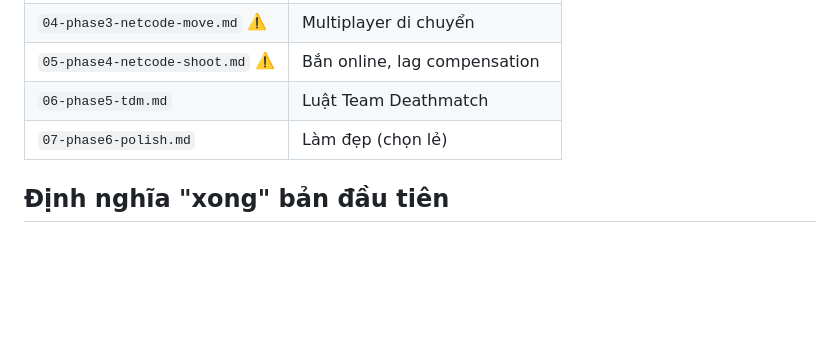
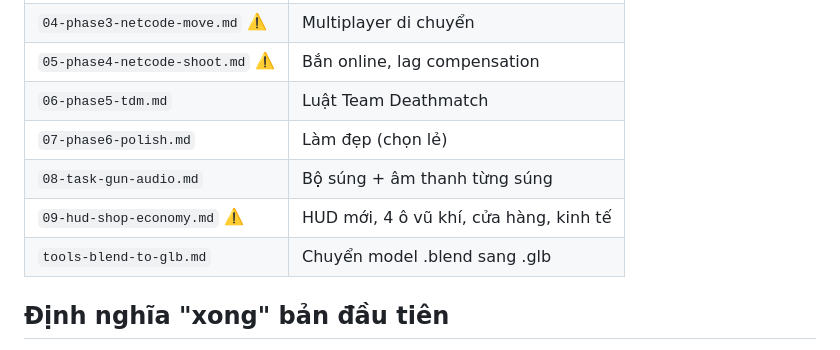
Before and after one commit to chuongdang/fps-web, a Markdown page: plan/00-overview.md, the part around the change. Rendered like a GitHub page; blank space fills up the shorter version.

```diff
--- a/plan/00-overview.md
+++ b/plan/00-overview.md
@@ -132,6 +132,9 @@ Quy tắc phải giữ khi chỉnh map:
 | `05-phase4-netcode-shoot.md` ⚠️ | Bắn online, lag compensation |
 | `06-phase5-tdm.md` | Luật Team Deathmatch |
 | `07-phase6-polish.md` | Làm đẹp (chọn lẻ) |
+| `08-task-gun-audio.md` | Bộ súng + âm thanh từng súng |
+| `09-hud-shop-economy.md` ⚠️ | HUD mới, 4 ô vũ khí, cửa hàng, kinh tế |
+| `tools-blend-to-glb.md` | Chuyển model .blend sang .glb |
 
 ## Định nghĩa "xong" bản đầu tiên
 
```
Also changed, not shown: plan/09-hud-shop-economy.md (added, +373 -0 lines), plan/PROGRESS.md (+11 -0 lines).
